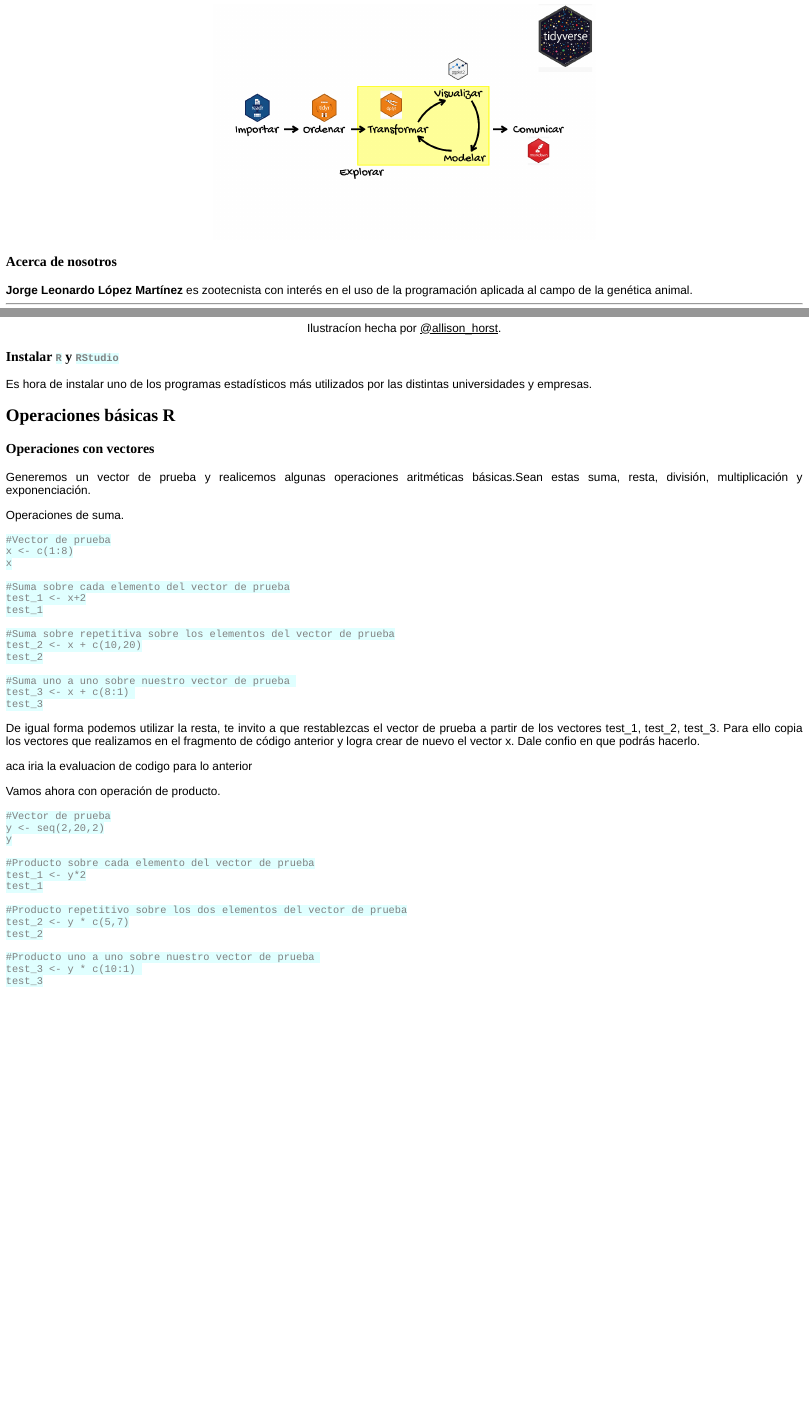
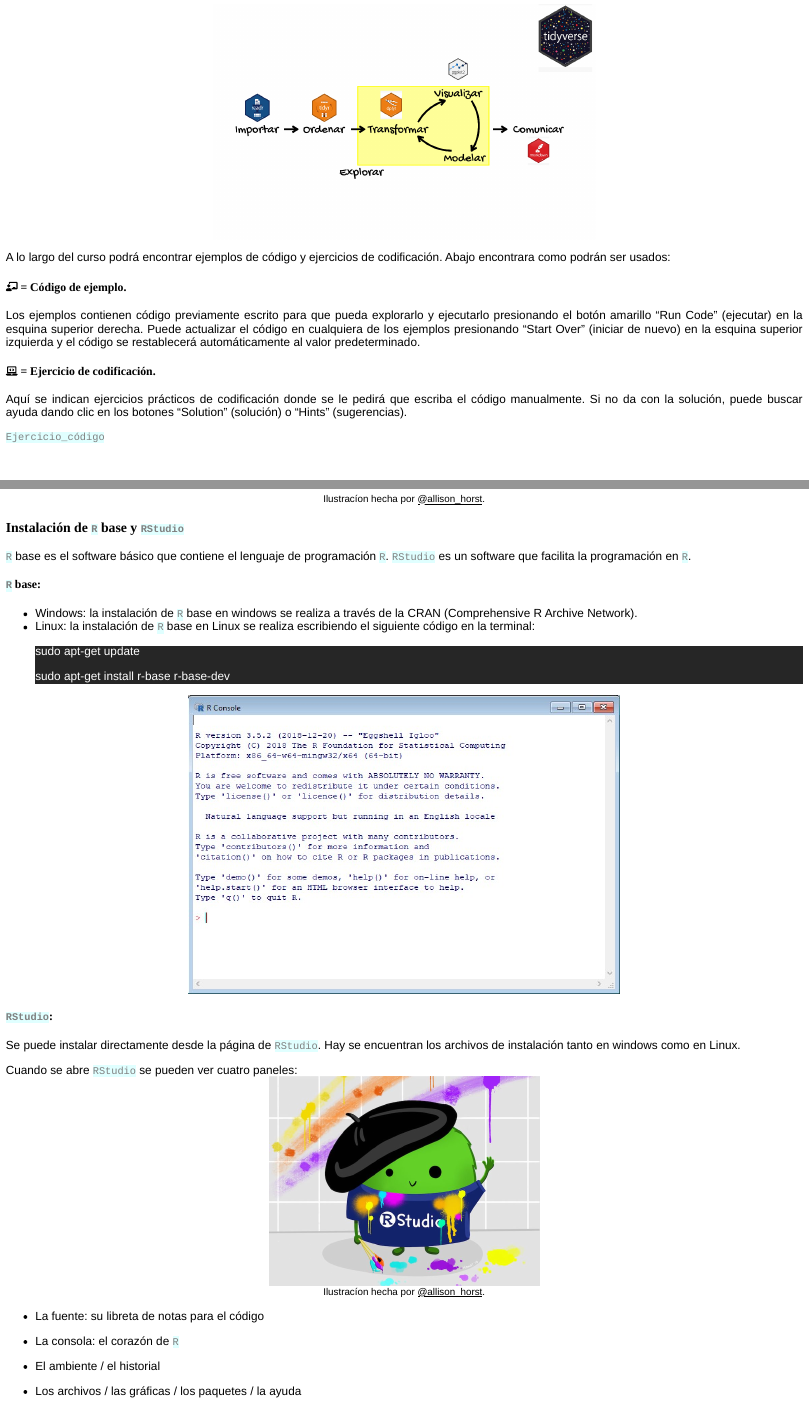
Before and after one commit to Leo4Luffy/Un_curso_amigable_sobre_R, an R Markdown document (Curso_R_amigable.Rmd): the page in a window 1100 px wide, from 670 px down, and a second part further down, joined at a grey line. The pictures show the output file Curso_R_amigable.html that the author committed with the source, opened offline.

Commit message:
Se continuo escribiendo el capitulo de introducción.

````diff
--- a/Curso_R_amigable.Rmd
+++ b/Curso_R_amigable.Rmd
@@ -84,6 +84,32 @@ data.frame(
         axis.ticks = element_blank(),
         axis.title = element_blank())
 ```
+
+A lo largo del curso podrá encontrar ejemplos de código y ejercicios de codificación. Abajo encontrara como podrán ser usados:
+
+#### `r fa("fas fa-chalkboard-teacher", fill = "black")` = Código de ejemplo.
+
+Los ejemplos contienen código previamente escrito para que pueda explorarlo y ejecutarlo presionando el botón amarillo "Run Code" (ejecutar) en la esquina superior derecha. Puede actualizar el código en cualquiera de los ejemplos presionando "Start Over" (iniciar de nuevo) en la esquina superior izquierda y el código se restablecerá automáticamente al valor predeterminado.
+
+```{r addition_ejemplos, exercise = TRUE}
+
+
+```
+
+#### `r fa("fas fa-laptop-code", fill = "black")` = Ejercicio de codificación.
+
+Aquí se indican ejercicios prácticos de codificación donde se le pedirá que escriba el código manualmente. Si no da con la solución, puede buscar ayuda dando clic en los botones "Solution" (solución) o "Hints" (sugerencias).
+
+```{r exercise_ejercicios, exercise = TRUE}
+
+```
+
+```{r exercise_ejercicios-solution}
+
+Ejercicio_código
+```
+
+<br>
 
 ### Acerca de nosotros
 
@@ -167,10 +211,52 @@ Finalmente, el uso del `R` garantiza que otro investigador pueda repetir el expe
 knitr::include_graphics("images/al_principio_pero_ahora.jpg")
 ```
 
-<section style="text-align: center;">Ilustracíon hecha por <font color = "black"><u>@allison_horst</u></font>.</section>
+<section style="text-align: center;"><small>Ilustracíon hecha por <font color = "black"><u>@allison_horst</u></font>.</small></section>
 
-### Instalar `R` y `RStudio`
+### Instalación de `R` base y `RStudio`
 
-Es hora de instalar uno de los programas estadísticos más utilizados por las distintas universidades y empresas.
+`R` base es el software básico que contiene el lenguaje de programación `R`. `RStudio` es un software que facilita la programación en `R`.
 
-## Operaciones básicas R
+#### `R` base:
+
+<div class="row">
+  <div class="col-md-6" markdown="1">
+  + Windows: la instalación de `R` base en windows se realiza a través de la [CRAN](https://cran.r-project.org/mirrors.html) (Comprehensive R Archive Network).
+  + Linux: la instalación de `R` base en Linux se realiza escribiendo el siguiente código en la terminal:<br>
+  <div style="background-color:#262626">
+  <font color = "white"><p> sudo apt-get update</p></font>
+  <font color = "white"><p> sudo apt-get install r-base r-base-dev</p></font>
+  </div>
+  </div>
+  <div class="col-md-6" markdown="1">
+```{r, echo = FALSE, eval = TRUE, out.width = "54%", fig.align = "center"}
+
+knitr::include_graphics("images/consola_R_base.jpg")
+```
+  </div>
+</div>
+
+#### `RStudio`:
+
+<div class="row">
+  <div class="col-md-6" markdown="1">
+  Se puede instalar directamente desde la [página de `RStudio`](https://rstudio.com/products/rstudio/download/). Hay se encuentran los archivos de instalación tanto en windows como en Linux.
+
+  Cuando se abre `RStudio` se pueden ver cuatro paneles:
+  </div>
+  <div class="col-md-6" markdown="1">
+```{r, echo = FALSE, eval = TRUE, out.width = "34%", fig.align = "center"}
+
+knitr::include_graphics("images/RStudio.jpg")
+```
+  <section style="text-align: center;"><small>Ilustracíon hecha por <font color = "black"><u>@allison_horst</u></font>.</small></section>
+  </div>
+</div>
+
++ La fuente: su libreta de notas para el código
+
++ La consola: el corazón de `R`
+
++ El ambiente / el historial
+
++ Los archivos / las gráficas / los paquetes / la ayuda
````
Also changed, not shown: Curso_R_amigable.html, Curso_R_amigable_files/figure-html/unnamed-chunk-3-1.png (added), images/Codigo_ejemplo.jpg (added), images/RStudio.jpg (added), images/R_base.jpg (added), images/consola_R_base.jpg (added), Curso_R_amigable.Rmd (36 more changed lines).
